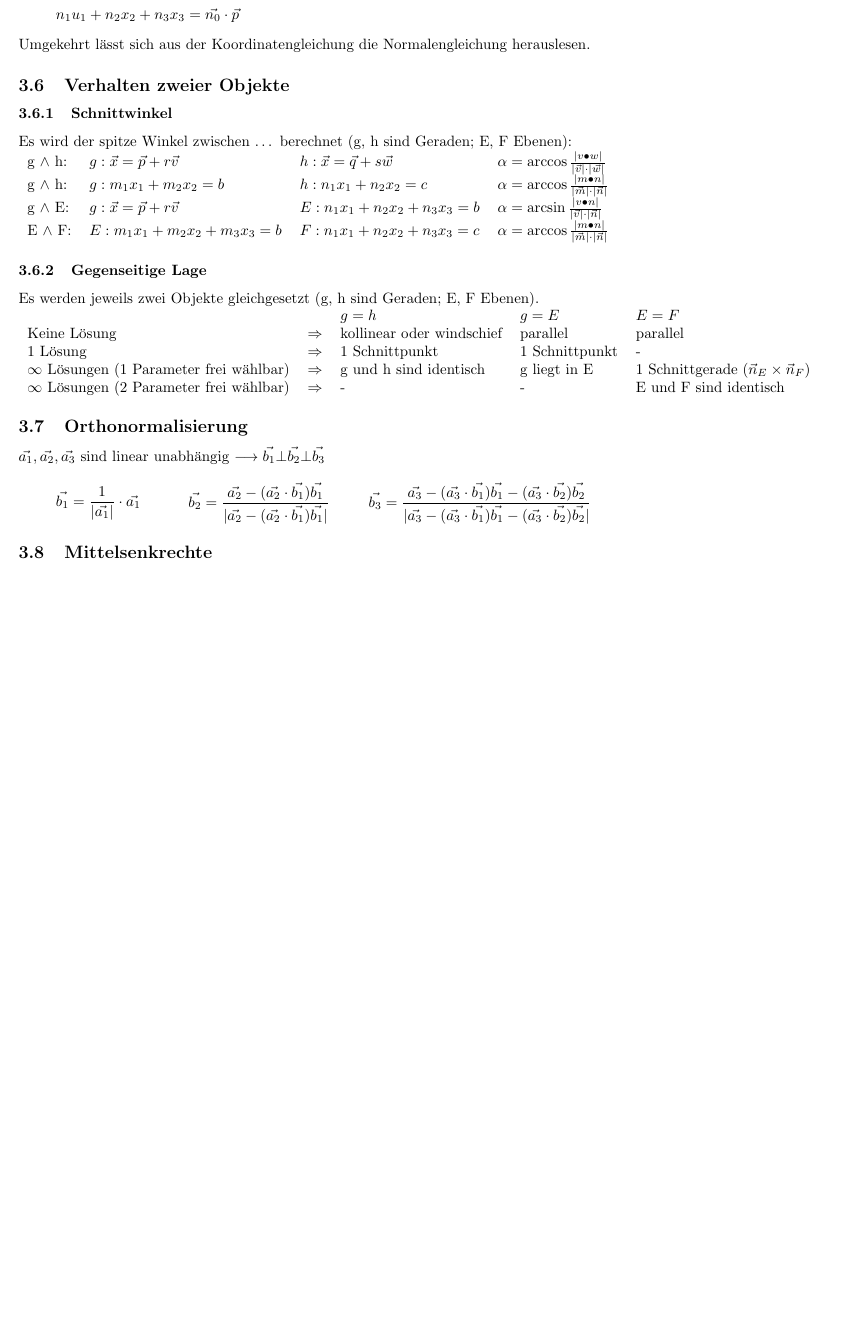
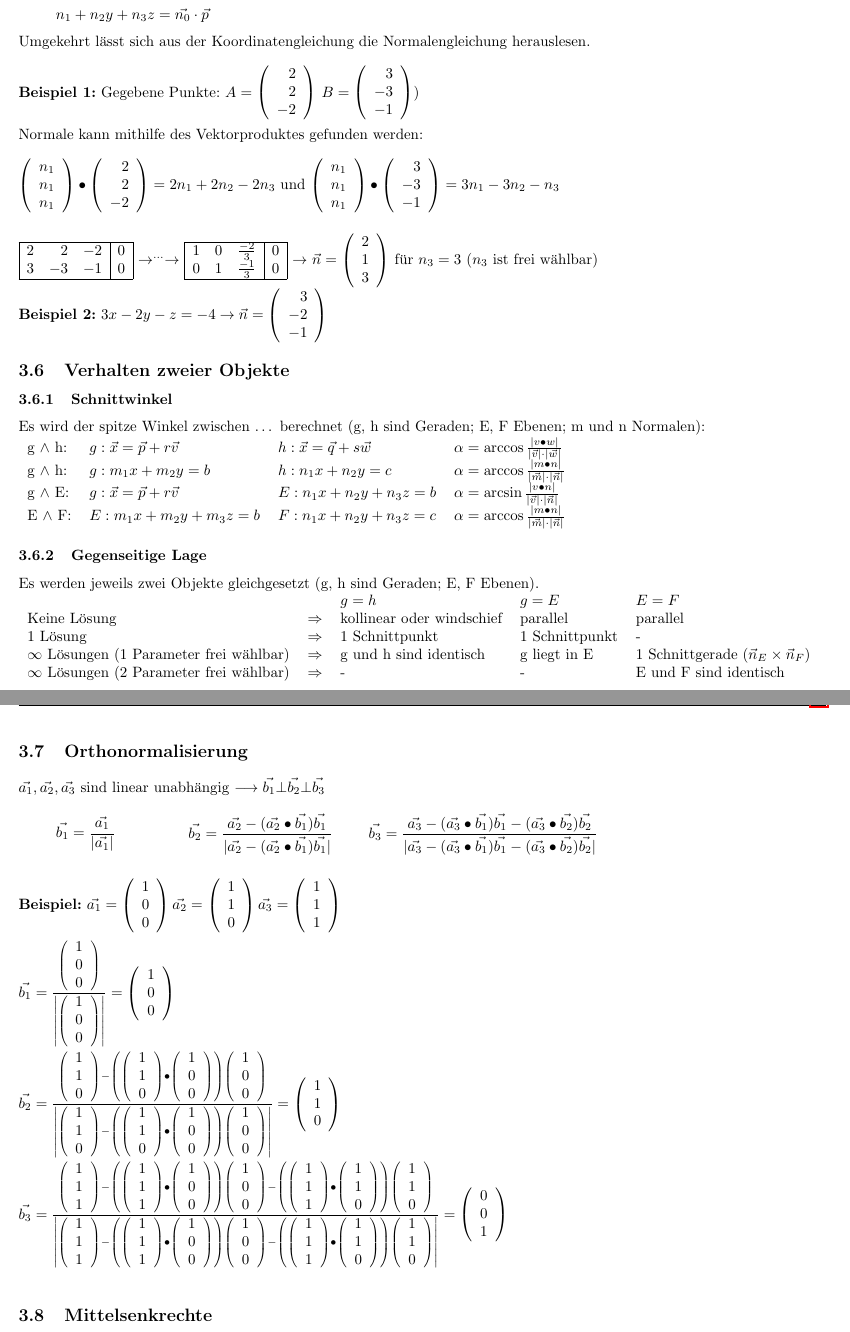
Before and after one commit to HSR-Stud/LinAlg, a LaTeX document (LinAlg.tex, which reads section/3_Vektorgeometrie.tex): part of page 5 of 10 before the commit and two parts of pages 5 and 6 of 11 after it, the two joined at a grey line, cut so that both start at the same text, the shorter picture padded with empty space. Compiled offline with pdfLaTeX.

Commit message:
Kapitel 3 bis Orthonormalisierung überarbeitet, Beispiel bei Normale und Orthonormalisierung eingefügt.

```diff
--- a/LinAlg.tex
+++ b/LinAlg.tex
@@ -15,6 +15,7 @@
 \definecolor{grey}{rgb}{0.8,0.8,0.8}
 \newcommand{\formelbuch}[1]{$_{\textcolor{red}{\mbox{\small{S#1}}}}$}
 \newcommand{\verweis}[2]{\small{(siehe auch \ref{#1}, #2 (S. \pageref{#1}))}}
+\newcommand{\vektor}[3]{\left(\begin{array}{r} #1 \\ #2 \\ #3 \\ \end{array}\right)}
 
 \begin{document}
 \setlength{\parindent}{0pt} %Kein Einrücken  bei neuem Paragraph
--- a/section/3_Vektorgeometrie.tex
+++ b/section/3_Vektorgeometrie.tex
@@ -135,31 +134,51 @@
 		Der Normalenvektor $\vec{n}$ steht senkrecht zur Geraden oder zur Ebene. Mit seiner Hilfe und einem Punkt P ($\vec{0P} = \vec{p}$) lässt sich
 		die Koordinatengleichung direkt hinschreiben:
 		\begin{equation*}
-			n_1u_1 + n_2x_2 + n_3x_3 = \vec{n_0} \cdot \vec{p}
+			n_1 + n_2y + n_3z = \vec{n_0} \cdot \vec{p}
 		\end{equation*}
-		Umgekehrt lässt sich aus der Koordinatengleichung die Normalengleichung herauslesen.
+		Umgekehrt lässt sich aus der Koordinatengleichung die Normalengleichung herauslesen. \\
 
-
+		\textbf{Beispiel 1:} Gegebene Punkte: $A=\vektor{2}{2}{-2}$
+									 $B=\vektor{3}{-3}{-1})$ \\ \ \\
+							 Normale kann mithilfe des Vektorproduktes gefunden werden: \\ \ \\
+									 $\vektor{n_1}{n_1}{n_1}\bullet\vektor{2}{2}{-2}=2n_1+2n_2-2n_3$ und
+									 $\vektor{n_1}{n_1}{n_1}\bullet\vektor{3}{-3}{-1}=3n_1-3n_2-n_3$\\ \ \\ \ \\
+							$\begin{array}{|rrr|r|}
+								\hline
+									2 & 2 & -2 & 0 \\
+									3 & -3 & -1 & 0 \\
+								\hline
+							\end{array}$
+							$\rightarrow^{...}\rightarrow$
+							$\begin{array}{|rrr|r|}
+								\hline
+									1 & 0 & \frac{-2}{3} & 0 \\
+									0 & 1 & \frac{-1}{3} & 0 \\
+								\hline
+							\end{array}$
+							$\rightarrow$
+							$\vec{n}=\vektor{2}{1}{3}$ für $n_3 = 3$ ($n_3$ ist frei wählbar)\\
+	 \textbf{Beispiel 2:} $3x-2y-z=-4\rightarrow\vec{n}=\vektor{3}{-2}{-1}$
 
 \subsection{Verhalten zweier Objekte}
 	\subsubsection{Schnittwinkel}
-		Es wird der spitze Winkel zwischen \ldots{ }berechnet (g, h sind Geraden; E, F Ebenen):\\
+		Es wird der spitze Winkel zwischen \ldots{ }berechnet (g, h sind Geraden; E, F Ebenen; m und n Normalen):\\
 		\begin{tabular}{llll}
 		g $\wedge$ h:
 		&$g: \vec{x}=\vec{p}+r\vec{v}$
 		&$h: \vec{x}=\vec{q}+s\vec{w}$
 		&$\alpha=\arccos{\frac{|v\bullet w|}{|\vec{v}|\cdot|\vec{w}|}}$\\
 		g $\wedge$ h:
-		&$g: m_1x_1+m_2x_2=b$
-		&$h: n_1x_1+n_2x_2=c$
+		&$g: m_1x+m_2y=b$
+		&$h: n_1x+n_2y=c$
 		&$\alpha=\arccos{\frac{|m\bullet n|}{|\vec{m}|\cdot|\vec{n}|}}$\\
 		g $\wedge$ E:
 		&$g: \vec{x}=\vec{p}+r\vec{v}$
-		&$E: n_1x_1+n_2x_2+n_3x_3=b$
+		&$E: n_1x+n_2y+n_3z=b$
 		&$\alpha=\arcsin{\frac{|v\bullet n|}{|\vec{v}|\cdot|\vec{n}|}}$\\
 		E $\wedge$ F:
-		&$E: m_1x_1+m_2x_2+m_3x_3=b$
-		&$F: n_1x_1+n_2x_2+n_3x_3=c$
+		&$E: m_1x+m_2y+m_3z=b$
+		&$F: n_1x+n_2y+n_3z=c$
 		&$\alpha=\arccos{\frac{|m\bullet n|}{|\vec{m}|\cdot|\vec{n}|}}$\\
 		\end{tabular}
 
@@ -182,20 +201,28 @@
 	$\vec{a_1}, \vec{a_2}, \vec{a_3}$ sind linear unabhängig $\longrightarrow \vec{b_1} \bot \vec{b_2} \bot \vec{b_3}$\\
 	\begin{minipage}{3cm}
 		\begin{equation*}
-			\vec{b_1} = \frac{1}{|\vec{a_1}|} \cdot \vec{a_1}
+			\vec{b_1} = \frac{\vec{a_1}}{|\vec{a_1}|}
 		\end{equation*}
 	\end{minipage}
 	\begin{minipage}{5cm}
 		\begin{equation*}
-			\vec{b_2} = \frac{\vec{a_2} - (\vec{a_2} \cdot \vec{b_1}) \vec{b_1}}{|\vec{a_2} - (\vec{a_2} \cdot \vec{b_1}) \vec{b_1}|}
+			\vec{b_2} = \frac{\vec{a_2} - (\vec{a_2} \bullet \vec{b_1}) \vec{b_1}}{|\vec{a_2} - (\vec{a_2} \bullet \vec{b_1}) \vec{b_1}|}
 		\end{equation*}
 	\end{minipage}
 	\begin{minipage}{5cm}
 		\begin{equation*}
-			\vec{b_3} = \frac{\vec{a_3} - (\vec{a_3} \cdot \vec{b_1})\vec{b_1} - (\vec{a_3} \cdot \vec{b_2})\vec{b_2}}
-					{|\vec{a_3} - (\vec{a_3} \cdot \vec{b_1})\vec{b_1} - (\vec{a_3} \cdot \vec{b_2})\vec{b_2}|}
+			\vec{b_3} = \frac{\vec{a_3} - (\vec{a_3} \bullet \vec{b_1})\vec{b_1} - (\vec{a_3} \bullet \vec{b_2})\vec{b_2}}
+					{|\vec{a_3} - (\vec{a_3} \bullet \vec{b_1})\vec{b_1} - (\vec{a_3} \bullet \vec{b_2})\vec{b_2}|}
 		\end{equation*}
-	\end{minipage}
+	\end{minipage} \\ \ \\
+
+	\textbf{Beispiel:} $\vec{a_1}=\vektor{1}{0}{0}
+						\vec{a_2}=\vektor{1}{1}{0}
+						\vec{a_3}=\vektor{1}{1}{1}$ \\
+
+						$\vec{b_1}=\frac{\vektor{1}{0}{0}}{\left|\vektor{1}{0}{0}\right|}=\vektor{1}{0}{0}$ \\
+						$\vec{b_2}=\frac{\vektor{1}{1}{0}-\left(\vektor{1}{1}{0}\bullet\vektor{1}{0}{0}\right)\vektor{1}{0}{0}}{\left|\vektor{1}{1}{0}-\left(\vektor{1}{1}{0}\bullet\vektor{1}{0}{0}\right)\vektor{1}{0}{0}\right|}=\vektor{1}{1}{0}$\\
+						$\vec{b_3}=\frac{\vektor{1}{1}{1}-\left(\vektor{1}{1}{1}\bullet\vektor{1}{0}{0}\right)\vektor{1}{0}{0}-\left(\vektor{1}{1}{1}\bullet\vektor{1}{1}{0}\right)\vektor{1}{1}{0}}{\left|\vektor{1}{1}{1}-\left(\vektor{1}{1}{1}\bullet\vektor{1}{0}{0}\right)\vektor{1}{0}{0}-\left(\vektor{1}{1}{1}\bullet\vektor{1}{1}{0}\right)\vektor{1}{1}{0}\right|}=\vektor{0}{0}{1}$
 
 \subsection{Mittelsenkrechte}
 	\begin{equation*}
```
Also changed, not shown: section/2_Determinante.tex (+2 -2 lines), section/5_Zerlegungen.tex (+2 -2 lines), section/3_Vektorgeometrie.tex (24 more changed lines), 1 other file.
